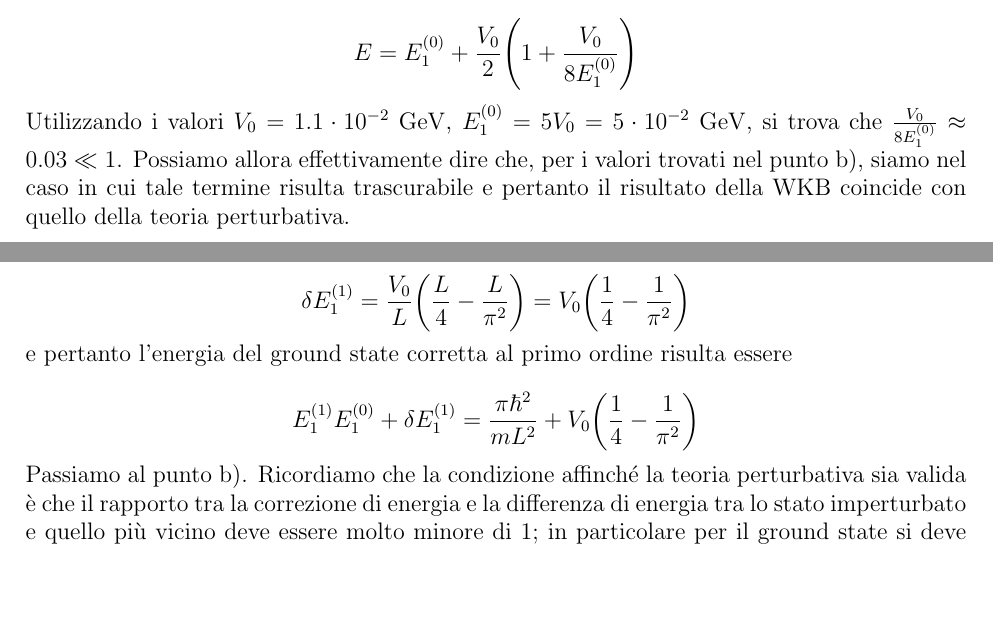
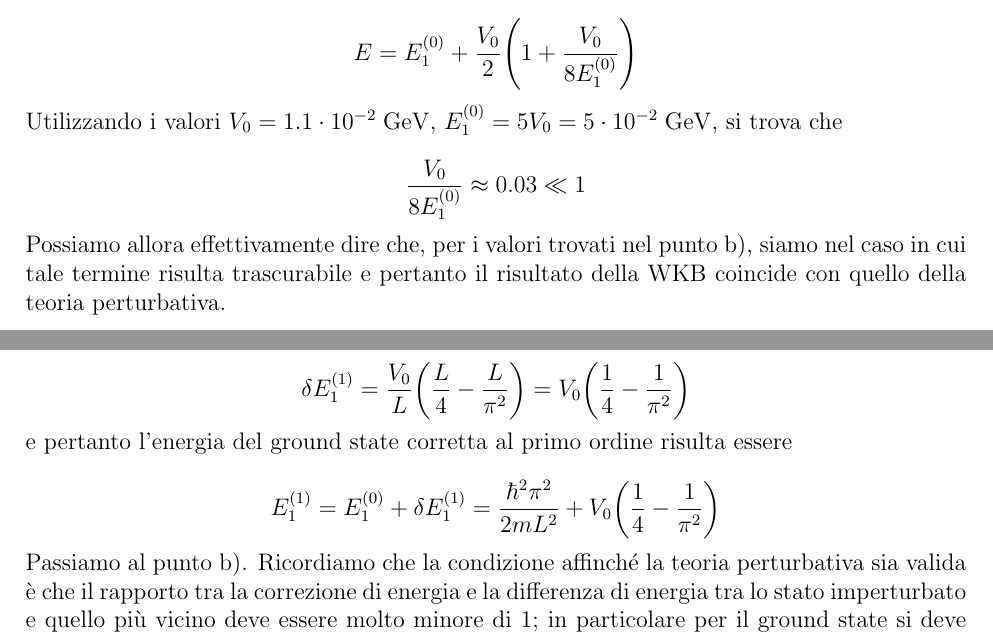
Before and after one commit to jacoportis/Esercitazioni-AQM, a LaTeX document (Esercitazioni AQM.tex, which reads Lezioni/Lezione2.tex): two parts of pages 21 and 23 of 26, joined at a grey line, cut so that both start at the same text, the shorter picture padded with empty space. Compiled offline with pdfLaTeX.

Commit message:
correzioni lez.2

```diff
--- a/Lezioni/Lezione2.tex
+++ b/Lezioni/Lezione2.tex
@@ -214,7 +214,13 @@
       E=E_1^{(0)} + \frac{V_0}{2} \qty( 1 + \frac{V_0}{8 E_1^{(0)}} )
    \end{equation*}
 
-   Utilizzando i valori $V_0=1.1 \cdot 10^{-2} \; \rm GeV$, $E_1^{(0)}=5V_0=5 \cdot 10^{-2} \; \rm GeV$, si trova che $\frac{V_0}{8 E_1^{(0)}} \approx 0.03 \ll 1$. Possiamo allora effettivamente dire che, per i valori trovati nel punto b), siamo nel caso in cui tale termine risulta trascurabile e pertanto il risultato della WKB coincide con quello della teoria perturbativa.
+   Utilizzando i valori $V_0=1.1 \cdot 10^{-2} \; \rm GeV$, $E_1^{(0)}=5V_0=5 \cdot 10^{-2} \; \rm GeV$, si trova che
+
+   \begin{equation*}
+      \frac{V_0}{8 E_1^{(0)}} \approx 0.03 \ll 1
+   \end{equation*}
+
+   Possiamo allora effettivamente dire che, per i valori trovati nel punto b), siamo nel caso in cui tale termine risulta trascurabile e pertanto il risultato della WKB coincide con quello della teoria perturbativa.
 \end{soluzione}
 
 \newpage
@@ -327,8 +333,8 @@
 
    \begin{equation*}
       E_1^{(1)}
-      E_1^{(0)} + \delta E_1^{(1)}
-      =\frac{\pi \hbar^2}{m L^2} + V_0\qty( \frac{1}{4} - \frac{1}{\pi^2} )
+      =E_1^{(0)} + \delta E_1^{(1)}
+      =\frac{\hbar^2 \pi^2}{2 m L^2} + V_0\qty( \frac{1}{4} - \frac{1}{\pi^2} )
    \end{equation*}
 
    Passiamo al punto b). Ricordiamo che la condizione affinché la teoria perturbativa sia valida è che il rapporto tra la correzione di energia e la differenza di energia tra lo stato imperturbato e quello più vicino deve essere molto minore di 1; in particolare per il ground state si deve avere
```
Also changed, not shown: Formulario.tex (+5 -5 lines), Esercitazioni AQM.pdf, Lezioni/Lezione2.tex (8 more changed lines).
